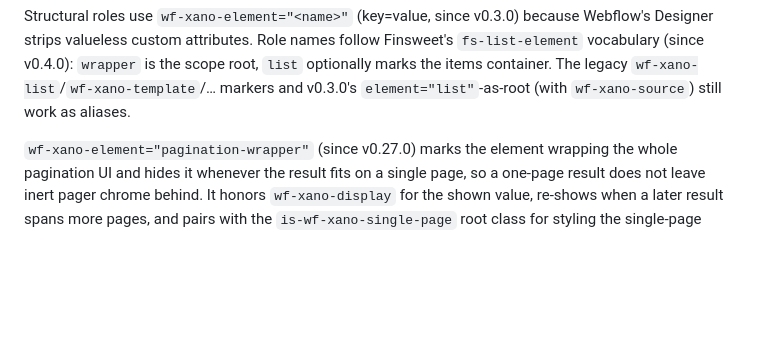
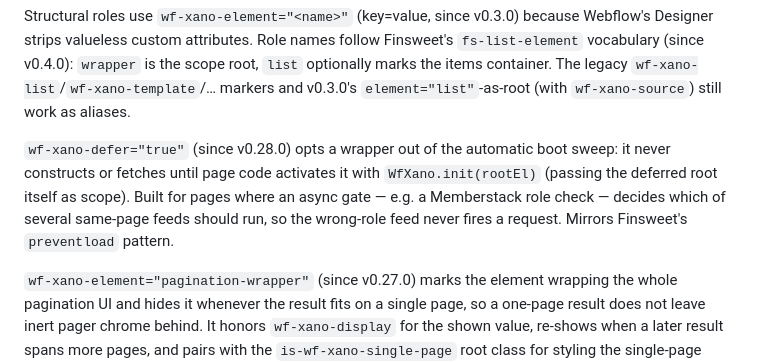
Before and after one commit to the-starters/wf-xano, a Markdown page: README.md, the part around the change. GitHub-like rendering; blank space fills up the shorter version.

Commit message:
no-mistakes(document): document wf-xano-defer attribute in README highlights

```diff
--- a/README.md
+++ b/README.md
@@ -25,6 +25,12 @@ Designer strips valueless custom attributes. Role names follow Finsweet's `fs-li
 vocabulary (since v0.4.0): `wrapper` is the scope root, `list` optionally marks the items
 container. The legacy `wf-xano-list`/`wf-xano-template`/… markers and v0.3.0's
 `element="list"`-as-root (with `wf-xano-source`) still work as aliases.
+
+`wf-xano-defer="true"` (since v0.28.0) opts a wrapper out of the automatic boot sweep: it never
+constructs or fetches until page code activates it with `WfXano.init(rootEl)` (passing the deferred
+root itself as scope). Built for pages where an async gate — e.g. a Memberstack role check — decides
+which of several same-page feeds should run, so the wrong-role feed never fires a request. Mirrors
+Finsweet's `preventload` pattern.
 
 `wf-xano-element="pagination-wrapper"` (since v0.27.0) marks the element wrapping the whole
 pagination UI and hides it whenever the result fits on a single page, so a one-page result does not
```
